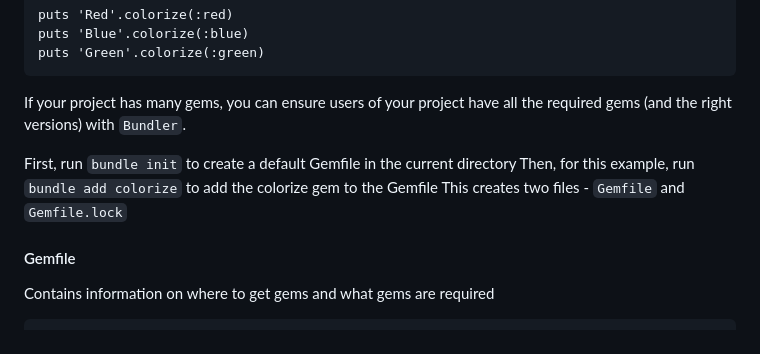
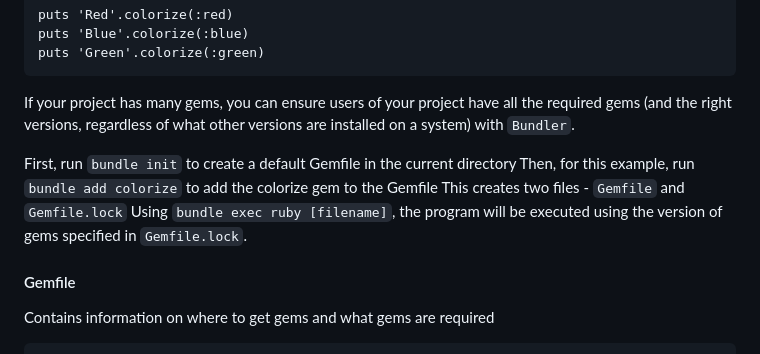
Before and after one commit to RHess19/sandbox, a Markdown page: Ruby/project-management/README.md, the part around the change. Rendered like a GitHub page.

Commit message:
Clarify and add: Clarify language explaining what Bundler does. Add information about 'bundle exec ruby [filename]'.

````diff
--- a/Ruby/project-management/README.md
+++ b/Ruby/project-management/README.md
@@ -94,11 +94,12 @@ puts 'Green'.colorize(:green)
 ```
 
 
-If your project has many gems, you can ensure users of your project have all the required gems (and the right versions) with ``` Bundler ```.
+If your project has many gems, you can ensure users of your project have all the required gems (and the right versions, regardless of what other versions are installed on a system) with ``` Bundler ```.
 
 First, run ``` bundle init ``` to create a default Gemfile in the current directory
 Then, for this example, run ``` bundle add colorize ``` to add the colorize gem to the Gemfile
 This creates two files - ``` Gemfile ``` and ``` Gemfile.lock ```
+Using ```bundle exec ruby [filename]```, the program will be executed using the version of gems specified in ```Gemfile.lock```.
 
 #### Gemfile
 Contains information on where to get gems and what gems are required
````
